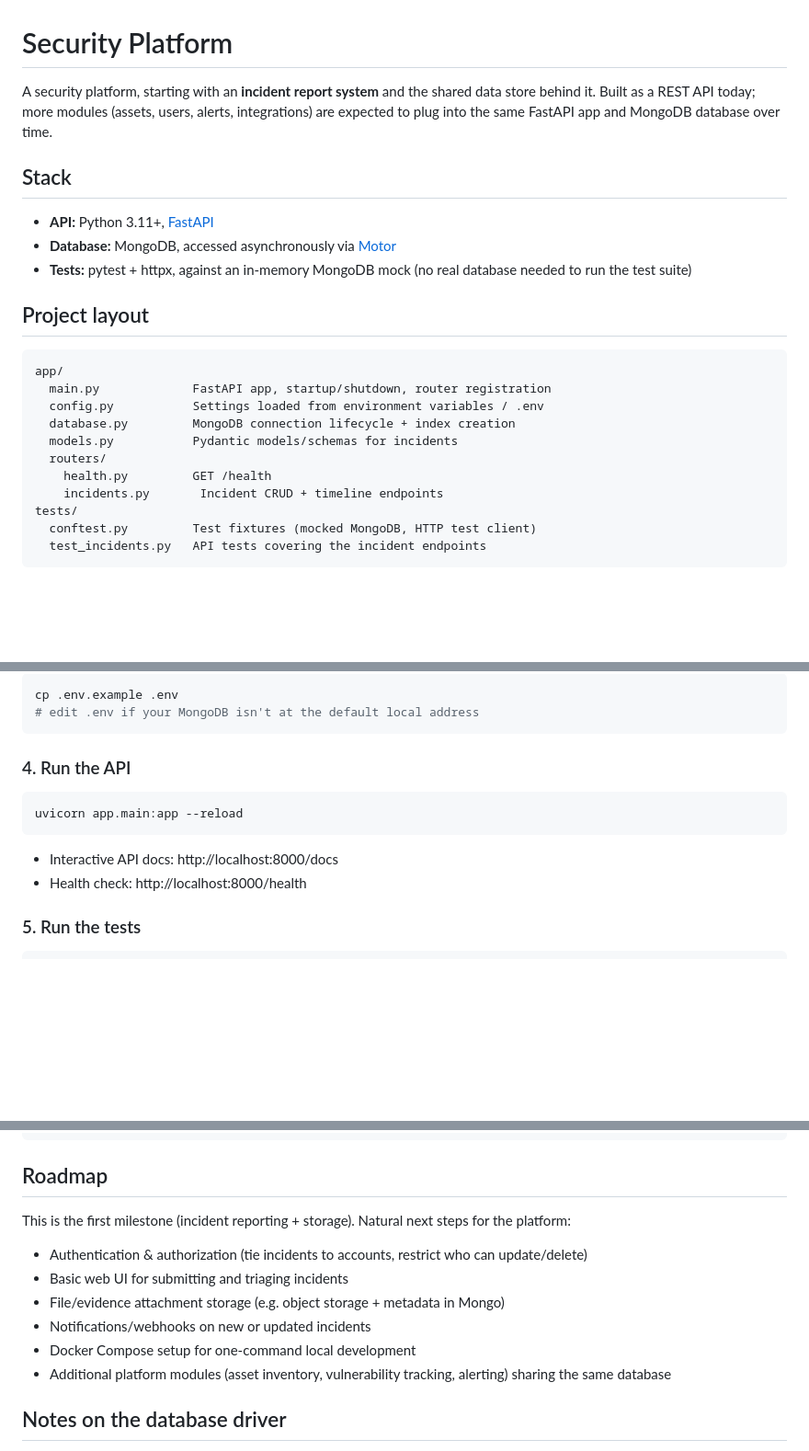
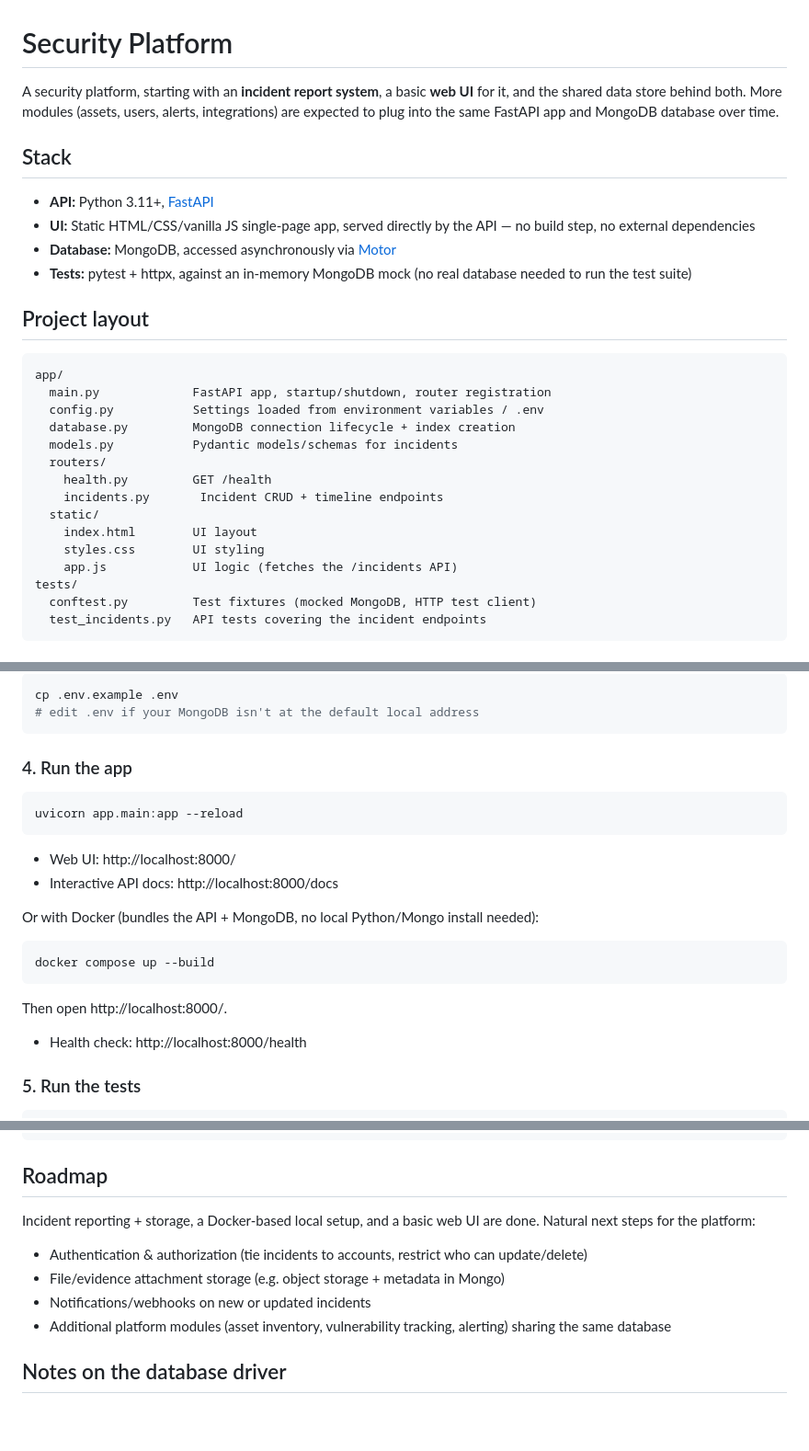
Before and after one commit to mkalhajeri/Security-platform-, a Markdown page: README.md, 3 parts joined by grey strips. Shown at 92% size. GitHub-like rendering; blank space fills up the shorter version.

Commit message:
Update README for web UI and Docker setup
Co-Authored-By: Claude Sonnet 5 <noreply@anthropic.com>
Claude-Session: https://claude.ai/code/session_017ts3RhZkUc7nQobPBxKUyX

````diff
--- a/README.md
+++ b/README.md
@@ -1,13 +1,14 @@
 # Security Platform
 
-A security platform, starting with an **incident report system** and the
-shared data store behind it. Built as a REST API today; more modules
+A security platform, starting with an **incident report system**, a basic
+**web UI** for it, and the shared data store behind both. More modules
 (assets, users, alerts, integrations) are expected to plug into the same
 FastAPI app and MongoDB database over time.
 
 ## Stack
 
 - **API:** Python 3.11+, [FastAPI](https://fastapi.tiangolo.com/)
+- **UI:** Static HTML/CSS/vanilla JS single-page app, served directly by the API — no build step, no external dependencies
 - **Database:** MongoDB, accessed asynchronously via [Motor](https://motor.readthedocs.io/)
 - **Tests:** pytest + httpx, against an in-memory MongoDB mock (no real database needed to run the test suite)
 
@@ -22,6 +23,10 @@ app/
   routers/
     health.py         GET /health
     incidents.py       Incident CRUD + timeline endpoints
+  static/
+    index.html        UI layout
+    styles.css        UI styling
+    app.js            UI logic (fetches the /incidents API)
 tests/
   conftest.py         Test fixtures (mocked MongoDB, HTTP test client)
   test_incidents.py   API tests covering the incident endpoints
@@ -51,13 +56,22 @@ cp .env.example .env
 # edit .env if your MongoDB isn't at the default local address
 ```
 
-### 4. Run the API
+### 4. Run the app
 
 ```bash
 uvicorn app.main:app --reload
 ```
 
+- Web UI: http://localhost:8000/
 - Interactive API docs: http://localhost:8000/docs
+
+Or with Docker (bundles the API + MongoDB, no local Python/Mongo install needed):
+
+```bash
+docker compose up --build
+```
+
+Then open http://localhost:8000/.
 - Health check: http://localhost:8000/health
 
 ### 5. Run the tests
@@ -119,14 +135,12 @@ curl -X POST http://localhost:8000/incidents \
 
 ## Roadmap
 
-This is the first milestone (incident reporting + storage). Natural next
-steps for the platform:
+Incident reporting + storage, a Docker-based local setup, and a basic web
+UI are done. Natural next steps for the platform:
 
 - Authentication & authorization (tie incidents to accounts, restrict who can update/delete)
-- Basic web UI for submitting and triaging incidents
 - File/evidence attachment storage (e.g. object storage + metadata in Mongo)
 - Notifications/webhooks on new or updated incidents
-- Docker Compose setup for one-command local development
 - Additional platform modules (asset inventory, vulnerability tracking, alerting) sharing the same database
 
 ## Notes on the database driver
````
Also changed, not shown: other parts of README.md (+2 -0 lines).
